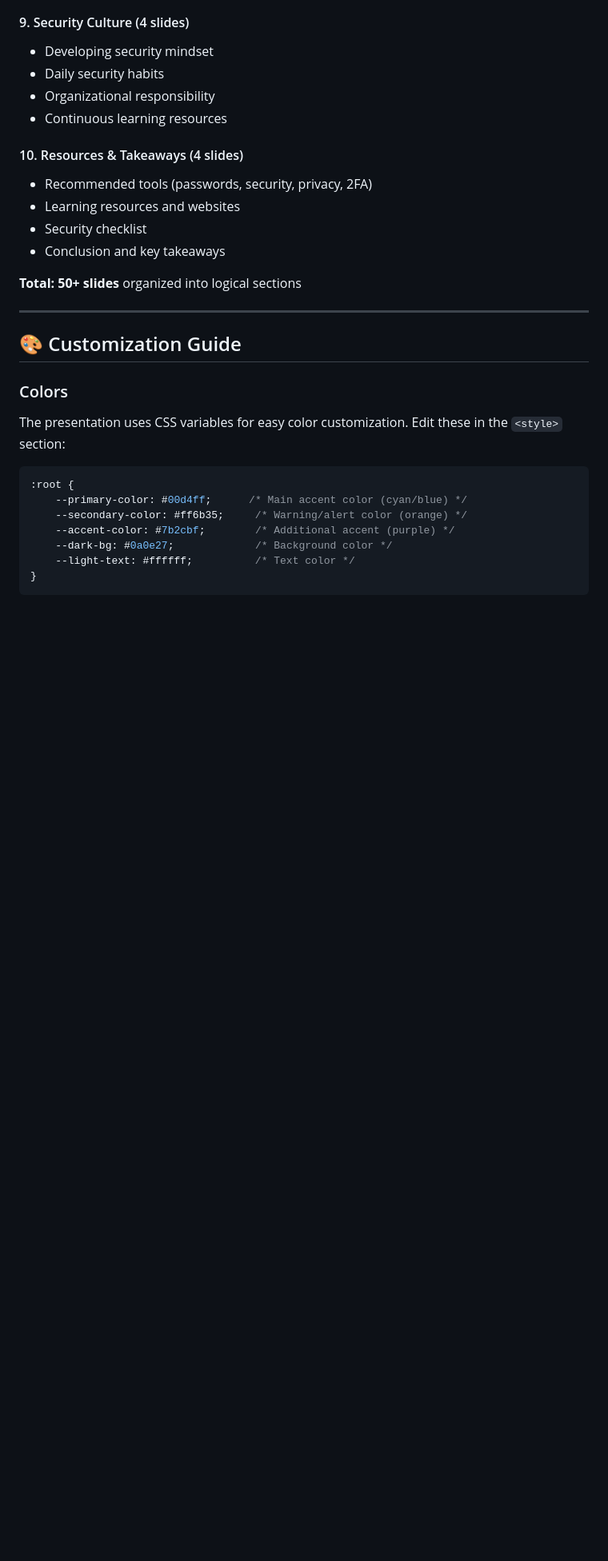
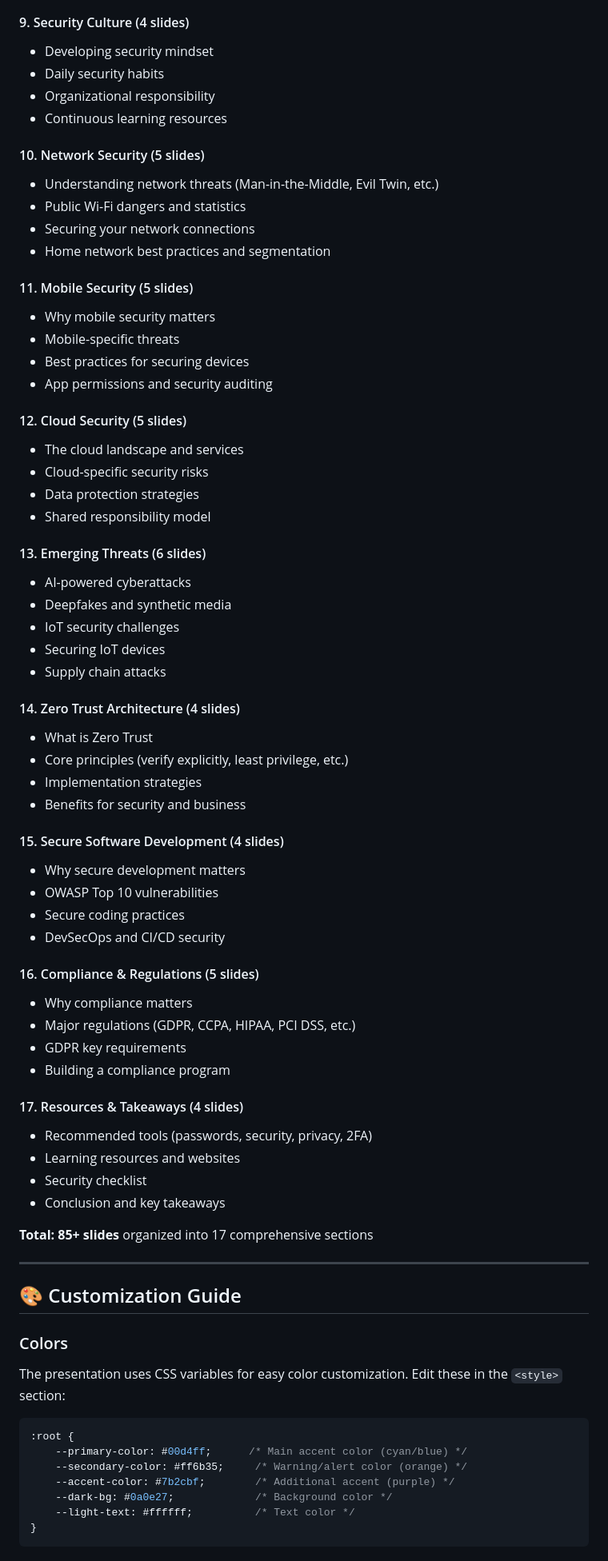
Before and after one commit to mlaplante/General-Security-knowledge-HOF-2026, a Markdown page: README.md, the part around one of its changes. Shown at 80% size. GitHub-like rendering; blank space fills up the shorter version.

Commit message:
Update README with comprehensive documentation of new sections
Co-authored-by: mlaplante <313978+mlaplante@users.noreply.github.com>

```diff
--- a/README.md
+++ b/README.md
@@ -132,13 +139,56 @@ All dependencies are loaded from CDNs, so no local installation is needed!
 - Organizational responsibility
 - Continuous learning resources
 
-#### 10. Resources & Takeaways (4 slides)
+#### 10. Network Security (5 slides)
+- Understanding network threats (Man-in-the-Middle, Evil Twin, etc.)
+- Public Wi-Fi dangers and statistics
+- Securing your network connections
+- Home network best practices and segmentation
+
+#### 11. Mobile Security (5 slides)
+- Why mobile security matters
+- Mobile-specific threats
+- Best practices for securing devices
+- App permissions and security auditing
+
+#### 12. Cloud Security (5 slides)
+- The cloud landscape and services
+- Cloud-specific security risks
+- Data protection strategies
+- Shared responsibility model
+
+#### 13. Emerging Threats (6 slides)
+- AI-powered cyberattacks
+- Deepfakes and synthetic media
+- IoT security challenges
+- Securing IoT devices
+- Supply chain attacks
+
+#### 14. Zero Trust Architecture (4 slides)
+- What is Zero Trust
+- Core principles (verify explicitly, least privilege, etc.)
+- Implementation strategies
+- Benefits for security and business
+
+#### 15. Secure Software Development (4 slides)
+- Why secure development matters
+- OWASP Top 10 vulnerabilities
+- Secure coding practices
+- DevSecOps and CI/CD security
+
+#### 16. Compliance & Regulations (5 slides)
+- Why compliance matters
+- Major regulations (GDPR, CCPA, HIPAA, PCI DSS, etc.)
+- GDPR key requirements
+- Building a compliance program
+
+#### 17. Resources & Takeaways (4 slides)
 - Recommended tools (passwords, security, privacy, 2FA)
 - Learning resources and websites
 - Security checklist
 - Conclusion and key takeaways
 
-**Total: 50+ slides** organized into logical sections
+**Total: 85+ slides** organized into 17 comprehensive sections
 
 ---
 
```
Also changed, not shown: other parts of README.md (+21 -9 lines).
